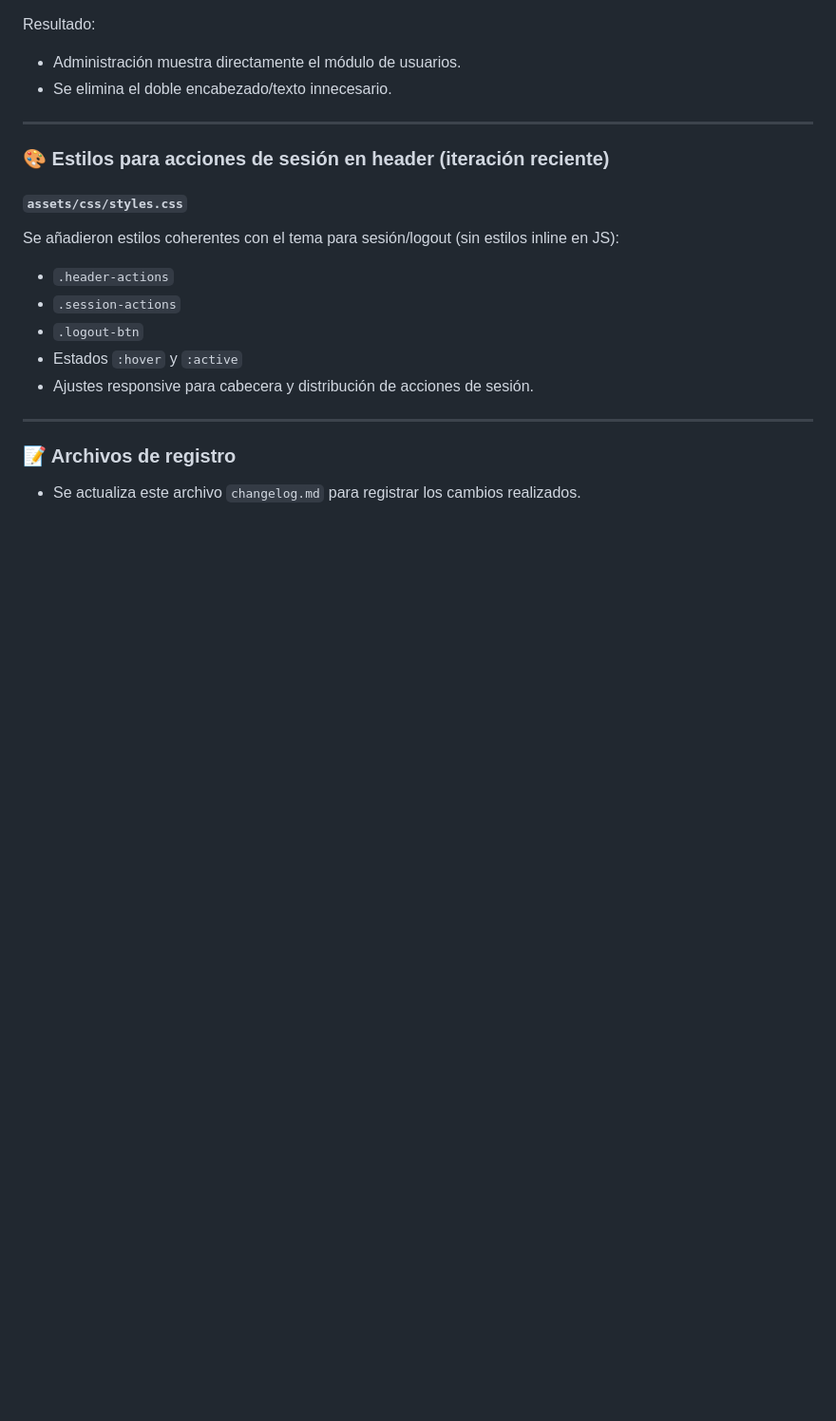
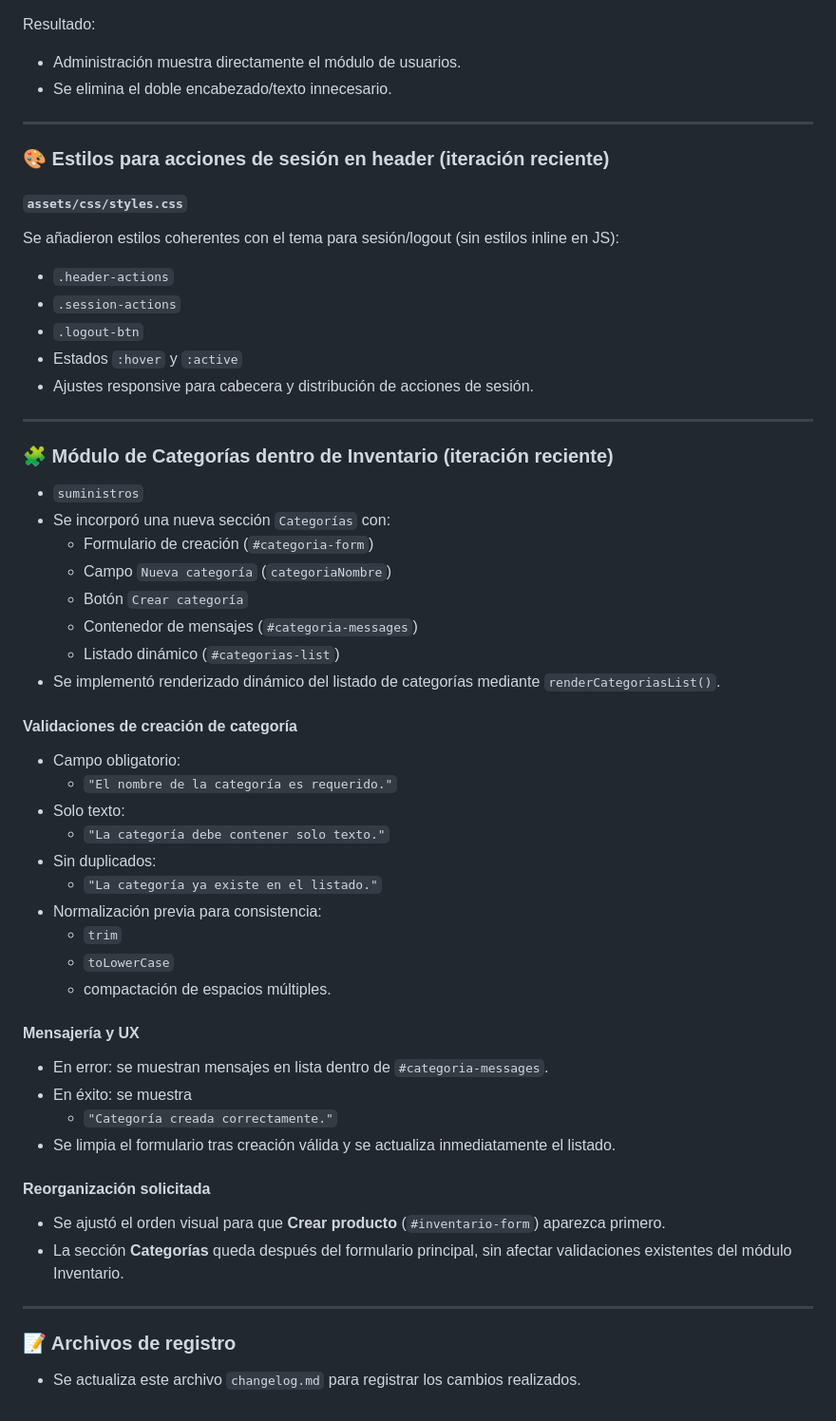
Before and after one commit to Bstz-att1/Frontend-PM, a Markdown page: changelog.md, the part around one of its changes. Shown at 95% size. GitHub-like rendering; blank space fills up the shorter version.

Commit message:
docs: registra incorporación del módulo de categorías dentro de Inventario y ajustes de orden visual

```diff
--- a/changelog.md
+++ b/changelog.md
@@ -503,5 +511,39 @@ Se añadieron estilos coherentes con el tema para sesión/logout (sin estilos in
 
 ---
 
+### 🧩 Módulo de Categorías dentro de Inventario (iteración reciente)
+  - `suministros`
+- Se incorporó una nueva sección `Categorías` con:
+  - Formulario de creación (`#categoria-form`)
+  - Campo `Nueva categoría` (`categoriaNombre`)
+  - Botón `Crear categoría`
+  - Contenedor de mensajes (`#categoria-messages`)
+  - Listado dinámico (`#categorias-list`)
+- Se implementó renderizado dinámico del listado de categorías mediante `renderCategoriasList()`.
+
+#### Validaciones de creación de categoría
+- Campo obligatorio:
+  - `"El nombre de la categoría es requerido."`
+- Solo texto:
+  - `"La categoría debe contener solo texto."`
+- Sin duplicados:
+  - `"La categoría ya existe en el listado."`
+- Normalización previa para consistencia:
+  - `trim`
+  - `toLowerCase`
+  - compactación de espacios múltiples.
+
+#### Mensajería y UX
+- En error: se muestran mensajes en lista dentro de `#categoria-messages`.
+- En éxito: se muestra
+  - `"Categoría creada correctamente."`
+- Se limpia el formulario tras creación válida y se actualiza inmediatamente el listado.
+
+#### Reorganización solicitada
+- Se ajustó el orden visual para que **Crear producto** (`#inventario-form`) aparezca primero.
+- La sección **Categorías** queda después del formulario principal, sin afectar validaciones existentes del módulo Inventario.
+
+---
+
 ### 📝 Archivos de registro
 - Se actualiza este archivo `changelog.md` para registrar los cambios realizados.
```
Also changed, not shown: other parts of changelog.md (+9 -1 lines).
